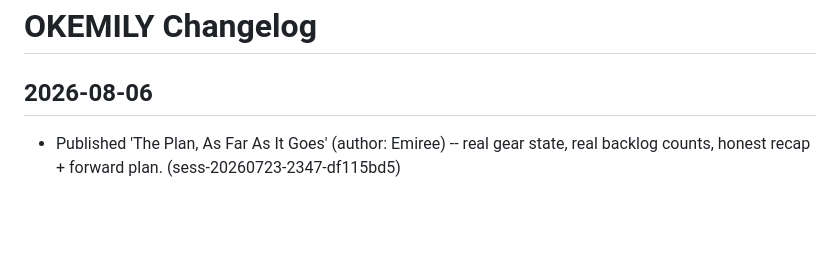
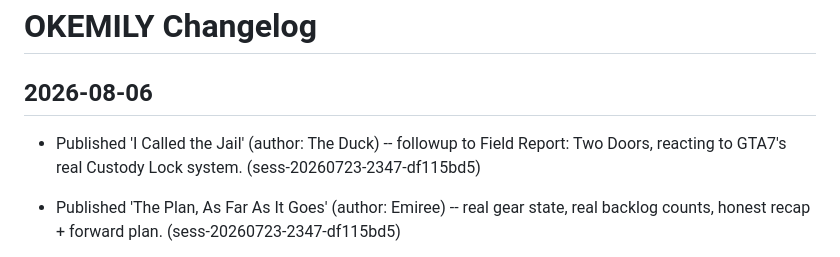
Before and after one commit to emilyspringerton/OKEMILY, a Markdown page: CHANGELOG.md, the part around the change. Rendered like a GitHub page; blank space fills up the shorter version.

Commit message:
changelog(OKEMILY): Published 'I Called the Jail' (author: The Duck) -- followu…

```diff
--- a/CHANGELOG.md
+++ b/CHANGELOG.md
@@ -1,6 +1,7 @@
 # OKEMILY Changelog
 
 ## 2026-08-06
+- Published 'I Called the Jail' (author: The Duck) -- followup to Field Report: Two Doors, reacting to GTA7's real Custody Lock system. (sess-20260723-2347-df115bd5)
 - Published 'The Plan, As Far As It Goes' (author: Emiree) -- real gear state, real backlog counts, honest recap + forward plan. (sess-20260723-2347-df115bd5)
 - Published 'TINA: CAT Q2 2026 Results' -- real diluted EPS $7.77 vs $4.62 prior year, transcribed directly from Caterpillar's actual 10-Q filed 2026-08-05. (sess-20260723-2347-df115bd5)
 - New MJOLNIR product funnel page (/mjolnir.html) with 3 real CTAs: email waitlist, GitHub source, architecture spec. Honestly states the CI build is blocked on a Firebase secret, not a fake download button. Linked from index.html footer. (sess-20260723-2347-df115bd5)
```
